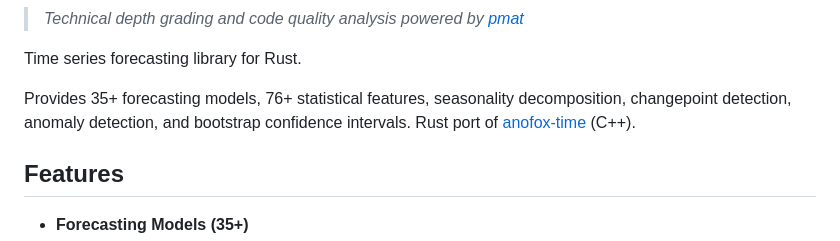
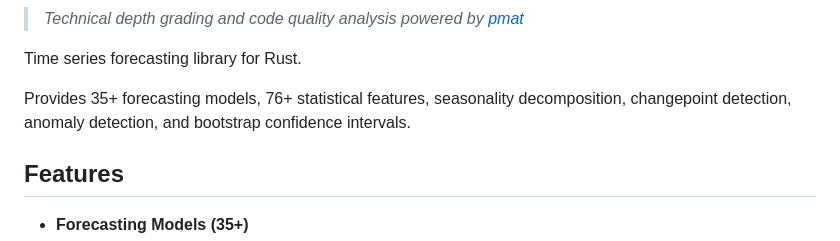
Before and after one commit to sipemu/anofox-forecast, a Markdown page: README.md, the part around the change. Rendered like a GitHub page.

Commit message:
Remove anofox-time reference from README
🤖 Generated with [Claude Code](https://claude.com/claude-code)

Co-Authored-By: Claude Opus 4.5 <noreply@anthropic.com>

```diff
--- a/README.md
+++ b/README.md
@@ -12,7 +12,7 @@
 
 Time series forecasting library for Rust.
 
-Provides 35+ forecasting models, 76+ statistical features, seasonality decomposition, changepoint detection, anomaly detection, and bootstrap confidence intervals. Rust port of [anofox-time](https://github.com/DataZooDE/anofox-time) (C++).
+Provides 35+ forecasting models, 76+ statistical features, seasonality decomposition, changepoint detection, anomaly detection, and bootstrap confidence intervals.
 
 ## Features
 
```
